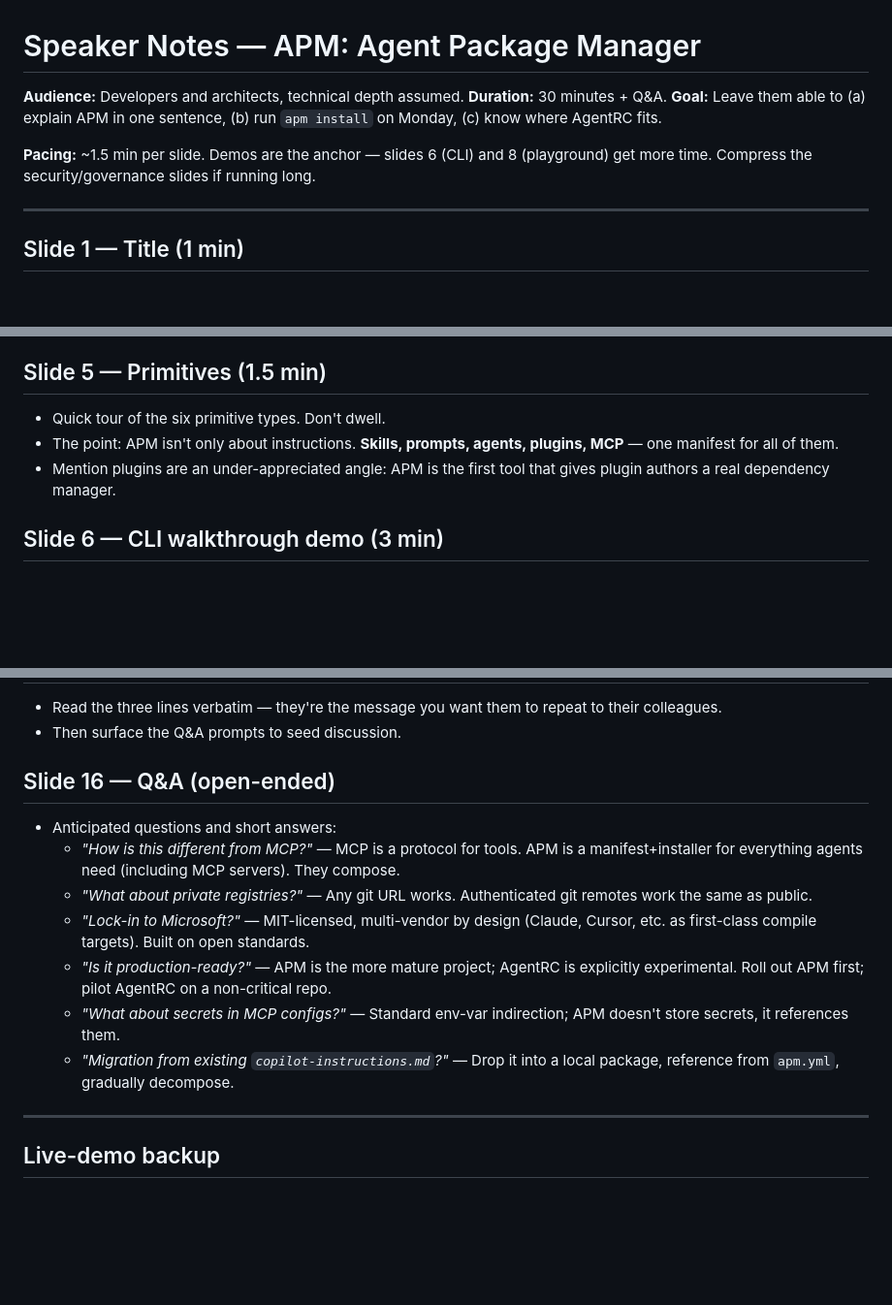
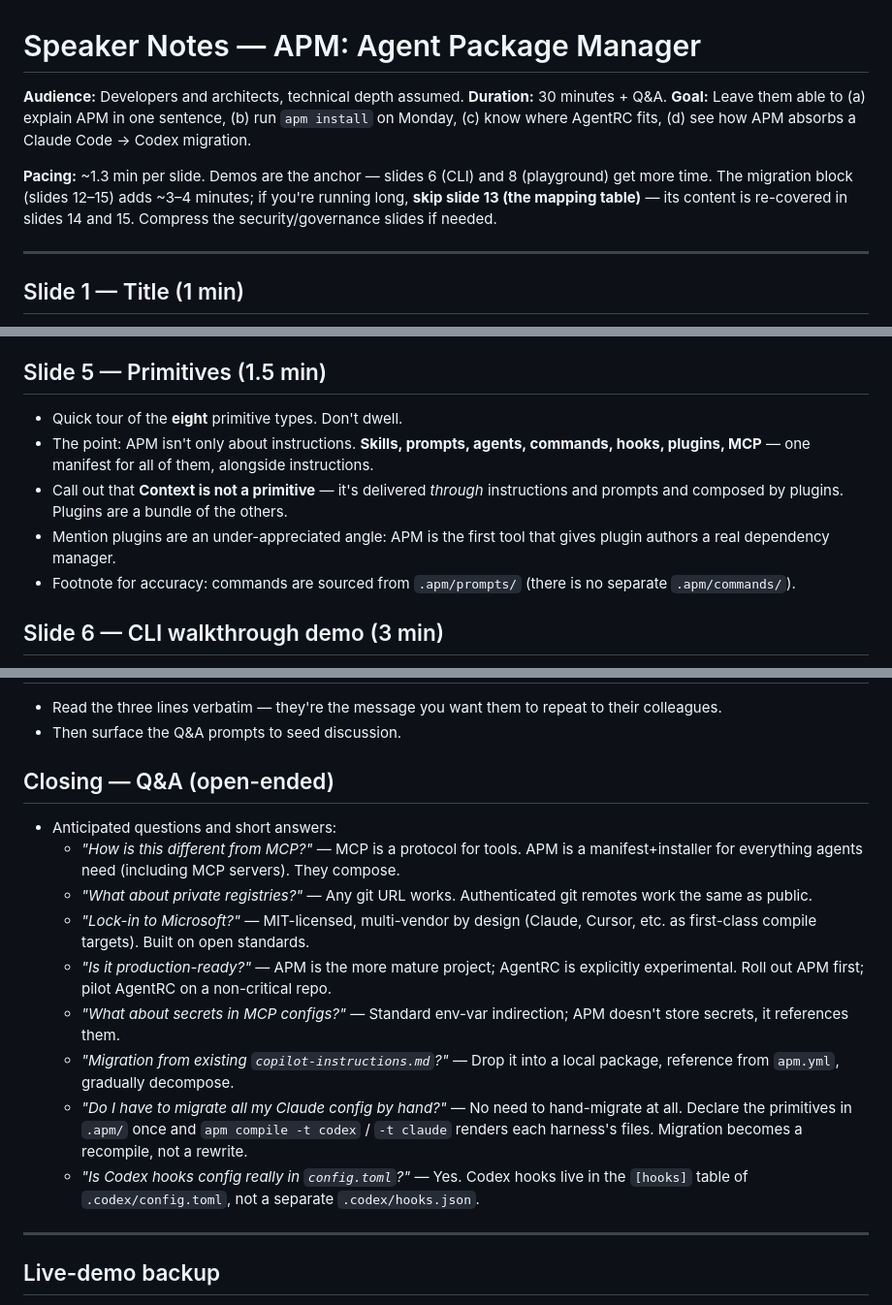
Before and after one commit to tainn03/apm-presentation, a Markdown page: SPEAKER_NOTES.md, 3 parts joined by grey strips. Shown at 97% size. Drawn GitHub-style; blank space fills up the shorter version.

```diff
--- a/SPEAKER_NOTES.md
+++ b/SPEAKER_NOTES.md
@@ -2,9 +2,9 @@
 
 **Audience:** Developers and architects, technical depth assumed.
 **Duration:** 30 minutes + Q&A.
-**Goal:** Leave them able to (a) explain APM in one sentence, (b) run `apm install` on Monday, (c) know where AgentRC fits.
+**Goal:** Leave them able to (a) explain APM in one sentence, (b) run `apm install` on Monday, (c) know where AgentRC fits, (d) see how APM absorbs a Claude Code → Codex migration.
 
-**Pacing:** ~1.5 min per slide. Demos are the anchor — slides 6 (CLI) and 8 (playground) get more time. Compress the security/governance slides if running long.
+**Pacing:** ~1.3 min per slide. Demos are the anchor — slides 6 (CLI) and 8 (playground) get more time. The migration block (slides 12–15) adds ~3–4 minutes; if you're running long, **skip slide 13 (the mapping table)** — its content is re-covered in slides 14 and 15. Compress the security/governance slides if needed.
 
 ---
 
@@ -39,9 +39,11 @@
 
 ## Slide 5 — Primitives (1.5 min)
 
-- Quick tour of the six primitive types. Don't dwell.
-- The point: APM isn't only about instructions. **Skills, prompts, agents, plugins, MCP** — one manifest for all of them.
+- Quick tour of the **eight** primitive types. Don't dwell.
+- The point: APM isn't only about instructions. **Skills, prompts, agents, commands, hooks, plugins, MCP** — one manifest for all of them, alongside instructions.
+- Call out that **Context is not a primitive** — it's delivered *through* instructions and prompts and composed by plugins. Plugins are a bundle of the others.
 - Mention plugins are an under-appreciated angle: APM is the first tool that gives plugin authors a real dependency manager.
+- Footnote for accuracy: commands are sourced from `.apm/prompts/` (there is no separate `.apm/commands/`).
 
 ## Slide 6 — CLI walkthrough demo (3 min)
 
@@ -121,7 +157,7 @@
 - Read the three lines verbatim — they're the message you want them to repeat to their colleagues.
 - Then surface the Q&A prompts to seed discussion.
 
-## Slide 16 — Q&A (open-ended)
+## Closing — Q&A (open-ended)
 
 - Anticipated questions and short answers:
   - *"How is this different from MCP?"* — MCP is a protocol for tools. APM is a manifest+installer for everything agents need (including MCP servers). They compose.
@@ -130,6 +166,8 @@
   - *"Is it production-ready?"* — APM is the more mature project; AgentRC is explicitly experimental. Roll out APM first; pilot AgentRC on a non-critical repo.
   - *"What about secrets in MCP configs?"* — Standard env-var indirection; APM doesn't store secrets, it references them.
   - *"Migration from existing `copilot-instructions.md`?"* — Drop it into a local package, reference from `apm.yml`, gradually decompose.
+  - *"Do I have to migrate all my Claude config by hand?"* — No need to hand-migrate at all. Declare the primitives in `.apm/` once and `apm compile -t codex` / `-t claude` renders each harness's files. Migration becomes a recompile, not a rewrite.
+  - *"Is Codex hooks config really in `config.toml`?"* — Yes. Codex hooks live in the `[hooks]` table of `.codex/config.toml`, not a separate `.codex/hooks.json`.
 
 ---
 
```
Also changed, not shown: other parts of SPEAKER_NOTES.md (+39 -5 lines).
